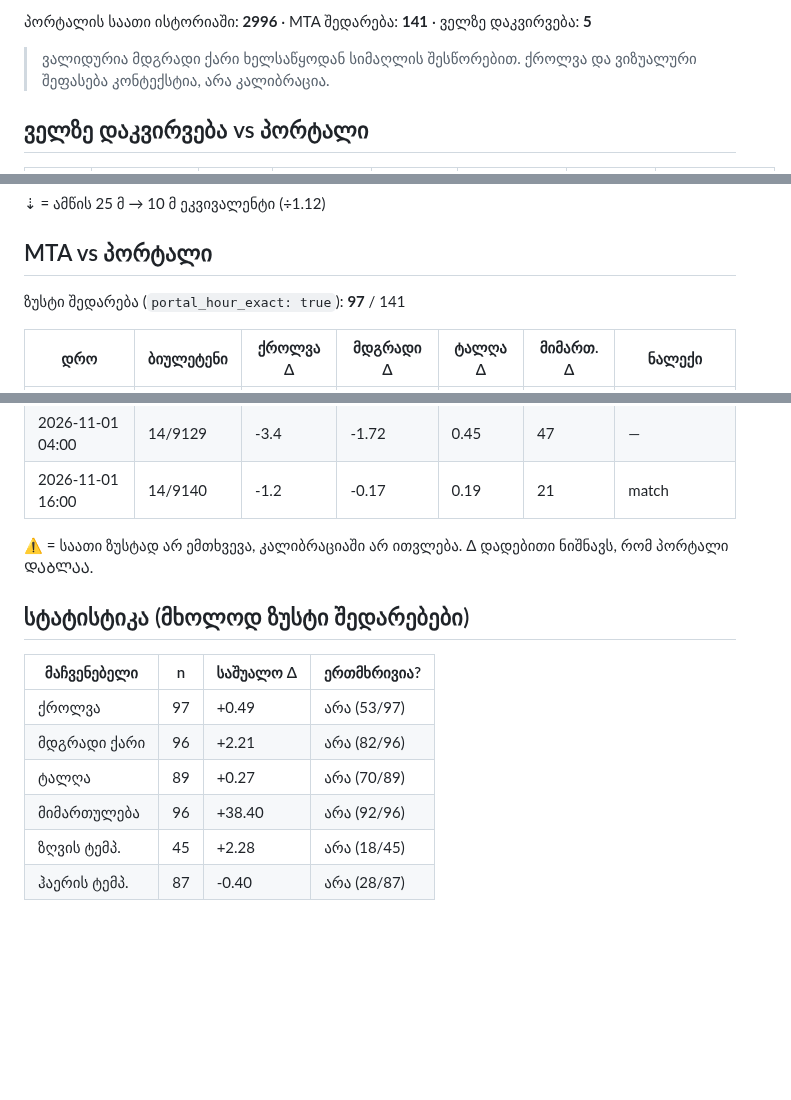
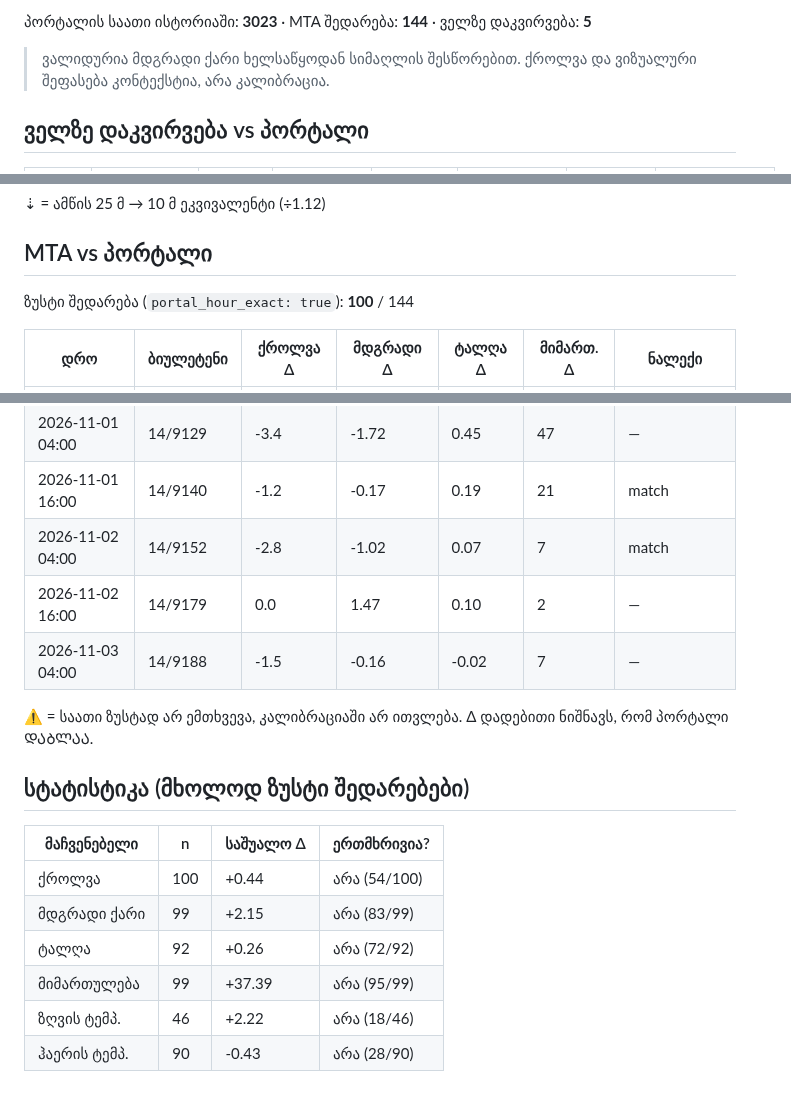
Before and after one commit to Georgeparker-GP/poti-forecast-portal, a Markdown page: comparison.md, 3 parts joined by grey strips. GitHub-like rendering; blank space fills up the shorter version.

Commit message:
შედარების ანგარიში (2026-11-03)

```diff
--- a/comparison.md
+++ b/comparison.md
@@ -4,5 +4,5 @@
 
-პორტალის საათი ისტორიაში: **2996** · MTA შედარება: **141** · ველზე დაკვირვება: **5**
+პორტალის საათი ისტორიაში: **3023** · MTA შედარება: **144** · ველზე დაკვირვება: **5**
 
 > ვალიდურია მდგრადი ქარი ხელსაწყოდან სიმაღლის შესწორებით. ქროლვა და ვიზუალური შეფასება კონტექსტია, არა კალიბრაცია.
 
@@ -20,7 +20,7 @@
 
 ## MTA vs პორტალი
 
-ზუსტი შედარება (`portal_hour_exact: true`): **97** / 141
+ზუსტი შედარება (`portal_hour_exact: true`): **100** / 144
 
 | დრო | ბიულეტენი | ქროლვა Δ | მდგრადი Δ | ტალღა Δ | მიმართ. Δ | ნალექი |
 |---|---|---|---|---|---|---|
@@ -165,6 +165,9 @@
 | 2026-11-01 19:07 ⚠ | 14/9143 | 0.1 | 1.35 | 0.13 | 63 | — |
 | 2026-11-01 04:00 | 14/9129 | -3.4 | -1.72 | 0.45 | 47 | — |
 | 2026-11-01 16:00 | 14/9140 | -1.2 | -0.17 | 0.19 | 21 | match |
+| 2026-11-02 04:00 | 14/9152 | -2.8 | -1.02 | 0.07 | 7 | match |
+| 2026-11-02 16:00 | 14/9179 | 0.0 | 1.47 | 0.10 | 2 | — |
+| 2026-11-03 04:00 | 14/9188 | -1.5 | -0.16 | -0.02 | 7 | — |
 
 ⚠ = საათი ზუსტად არ ემთხვევა, კალიბრაციაში არ ითვლება. Δ დადებითი ნიშნავს, რომ პორტალი ᲓᲐᲑᲚᲐᲐ.
 
@@ -172,9 +175,9 @@
 
 | მაჩვენებელი | n | საშუალო Δ | ერთმხრივია? |
 |---|---|---|---|
-| ქროლვა | 97 | +0.49 | არა (53/97) |
-| მდგრადი ქარი | 96 | +2.21 | არა (82/96) |
-| ტალღა | 89 | +0.27 | არა (70/89) |
-| მიმართულება | 96 | +38.40 | არა (92/96) |
-| ზღვის ტემპ. | 45 | +2.28 | არა (18/45) |
-| ჰაერის ტემპ. | 87 | -0.40 | არა (28/87) |
+| ქროლვა | 100 | +0.44 | არა (54/100) |
+| მდგრადი ქარი | 99 | +2.15 | არა (83/99) |
+| ტალღა | 92 | +0.26 | არა (72/92) |
+| მიმართულება | 99 | +37.39 | არა (95/99) |
+| ზღვის ტემპ. | 46 | +2.22 | არა (18/46) |
+| ჰაერის ტემპ. | 90 | -0.43 | არა (28/90) |
```
Also changed, not shown: other parts of comparison.md (+1 -1 lines).
